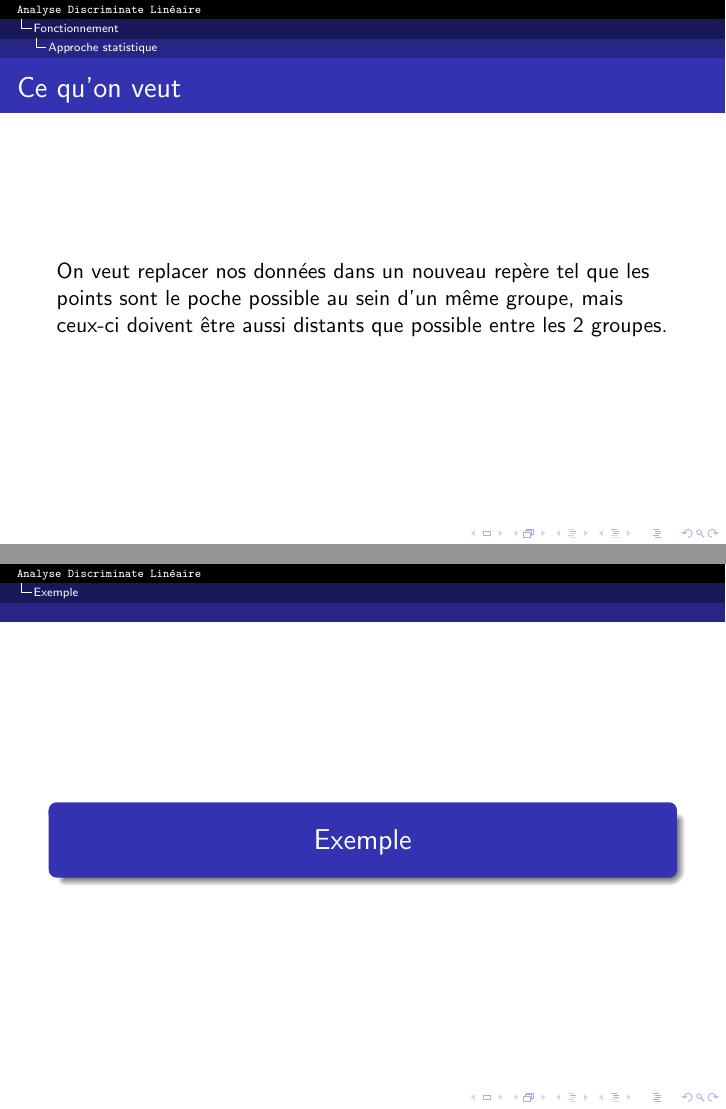
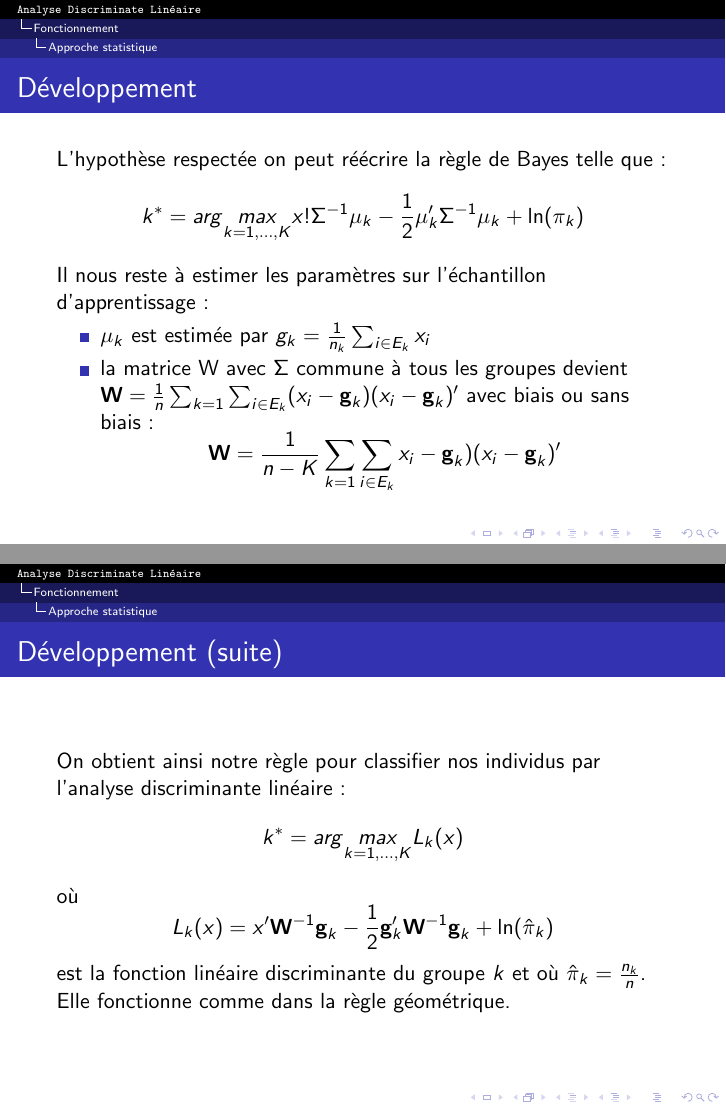
Before and after one commit to HuylenbroeckFlorent/BA3_StatMulti_Projet, LaTeX slides (Présentation/Présentation.tex): pages 11 and 12 of 14 before the commit and pages 11 and 12 of 15 after it, joined at a grey line. Compiled offline with pdfLaTeX.

Commit message:
Correction script ADL + Présentation de l'ADL presque finie

```diff
--- a/Présentation/Présentation.tex
+++ b/Présentation/Présentation.tex
@@ -2,7 +2,7 @@
 
 \usepackage[french]{babel}
 \usepackage[utf8]{inputenc}
-
+\usepackage{subcaption}
 \usepackage{graphicx}
 \usepackage{amsmath,amsfonts,amsthm}
 
@@ -100,14 +101,43 @@
 	\end{frame}
 
 	\begin{frame}
-		\frametitle{Ce qu'on veut}
-		On veut replacer nos données dans un nouveau repère tel que les points sont le poche possible au sein d'un même groupe, mais ceux-ci doivent être aussi distants que possible entre les 2 groupes.
+		\frametitle{Développement}
+		L'hypothèse respectée on peut réécrire la règle de Bayes telle que :
+		\[
+			k^* = arg \underset{k=1,...,K}{max}x!\Sigma^{-1}\mu_k - \frac{1}{2}\mu'_k\Sigma^{-1}\mu_k + \ln(\pi_k)
+		\]
+		Il nous reste à estimer les  paramètres sur l'échantillon d'apprentissage:
+		\begin{itemize}
+			\item $\mu_k$ est estimée par $g_k = \frac{1}{n_k}\sum_{i\in E_k}x_i$
+			\item la matrice W avec $\Sigma$ commune à tous les groupes devient $\text{\bf W} = \frac{1}{n} \sum_{k=1}\sum_{i\in E_k}(x_i - \text{\bf g}_k)(x_i - \text{\bf g}_k)'$ avec biais ou sans biais :$$\text{\bf W} = \frac{1}{n - K}\sum_{k=1}\sum_{i\in E_k}x_i - \text{\bf g}_k)(x_i - \text{\bf g}_k)'$$
+		\end{itemize}
+	\end{frame}
+	\begin{frame}
+		\frametitle{Développement (suite)}
+		On obtient ainsi notre règle pour classifier nos individus par l'analyse discriminante linéaire:
+		\[
+			k^* = arg \underset{k=1,...,K}{max}L_k(x)
+		\]
+		où
+		\[
+			L_k(x) = x'\text{\bf W}^{-1}\text{\bf g}_k - \frac{1}{2}\text{\bf g}'_k\text{\bf W}^{-1}\text{\bf g}_k + \ln(\hat{\pi}_k)
+		\] est la fonction linéaire discriminante du groupe $k$ et où $\hat{\pi}_k = \frac{n_k}{n}$. Elle fonctionne comme dans la règle géométrique.
+
 	\end{frame}
 	\section{Exemple}
 	\begin{frame}
-		Mettre package utilisé avec la méthode discrimin + explications
+		Pour réaliser notre exemple, nous avons utiliser la fonction \texttt{discrimin} du package \texttt{ade4} de R qui nous a permis de réaliser l'analyse discriminante de la table de données "\emph{chazeb}" qui est fournie avec ce package ainsi que la table "\emph{skulls}" du même package.
 	\end{frame}
 	\begin{frame}
-		Montrer exemple
+		\begin{figure}[h]
+			\begin{subfigure}[b]{0.4\textwidth}
+				\includegraphics[width=4cm]{Chazeb}
+				\caption{Chazeb}
+			\end{subfigure}
+			\begin{subfigure}[b]{0.4\textwidth}
+				\includegraphics[width=4cm]{Skulls}
+				\caption{Skulls}
+			\end{subfigure}
+		\end{figure}
 	\end{frame}
 \end{document}
```
Also changed, not shown: Analyse_lineaire_discriminante/Chazeb.pdf (added), Analyse_lineaire_discriminante/Skulls.pdf (added), Présentation/Chazeb.png (added), Présentation/Présentation.pdf, Présentation/Skulls.png (added), Présentation/Présentation.tex (5 more changed lines), 6 other files.
